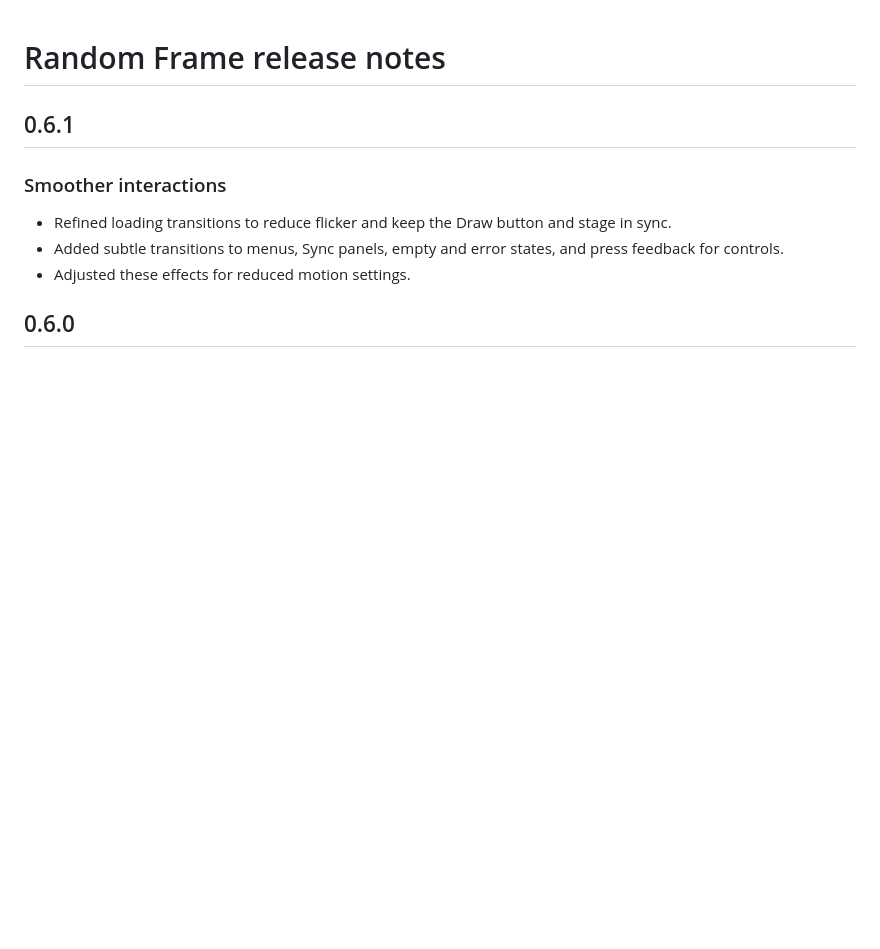
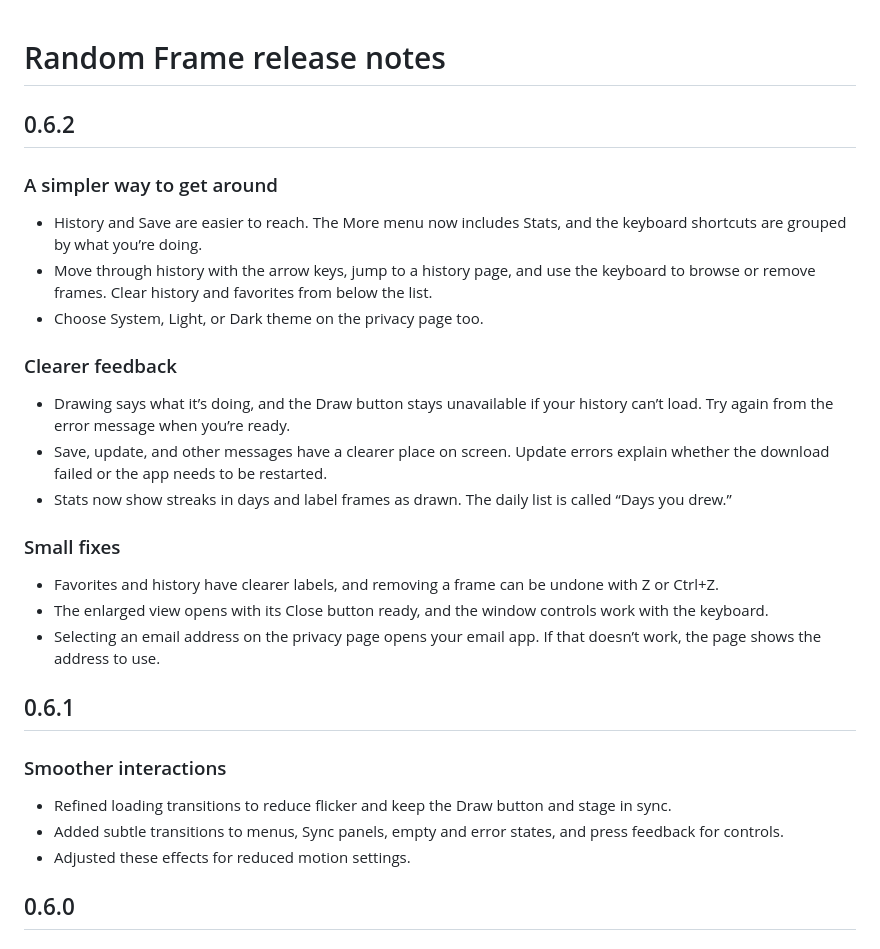
Before and after one commit to amokrzycki/random-frame, a Markdown page: CHANGELOG.md, the part around the change. Rendered like a GitHub page; blank space fills up the shorter version.

Commit message:
Chore: Update changelog

```diff
--- a/CHANGELOG.md
+++ b/CHANGELOG.md
@@ -1,4 +1,24 @@
 # Random Frame release notes
+
+## 0.6.2
+
+### A simpler way to get around
+
+- History and Save are easier to reach. The More menu now includes Stats, and the keyboard shortcuts are grouped by what you’re doing.
+- Move through history with the arrow keys, jump to a history page, and use the keyboard to browse or remove frames. Clear history and favorites from below the list.
+- Choose System, Light, or Dark theme on the privacy page too.
+
+### Clearer feedback
+
+- Drawing says what it’s doing, and the Draw button stays unavailable if your history can’t load. Try again from the error message when you’re ready.
+- Save, update, and other messages have a clearer place on screen. Update errors explain whether the download failed or the app needs to be restarted.
+- Stats now show streaks in days and label frames as drawn. The daily list is called “Days you drew.”
+
+### Small fixes
+
+- Favorites and history have clearer labels, and removing a frame can be undone with Z or Ctrl+Z.
+- The enlarged view opens with its Close button ready, and the window controls work with the keyboard.
+- Selecting an email address on the privacy page opens your email app. If that doesn’t work, the page shows the address to use.
 
 ## 0.6.1
 
```
